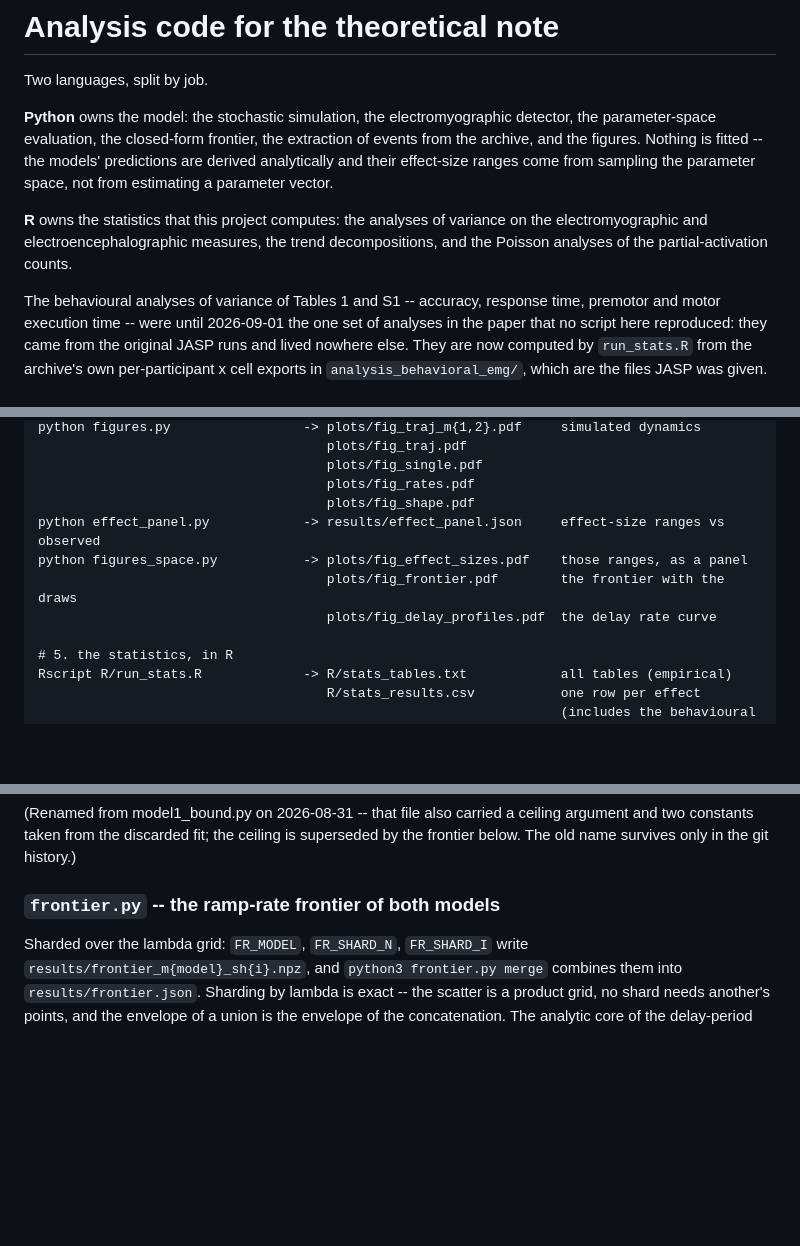
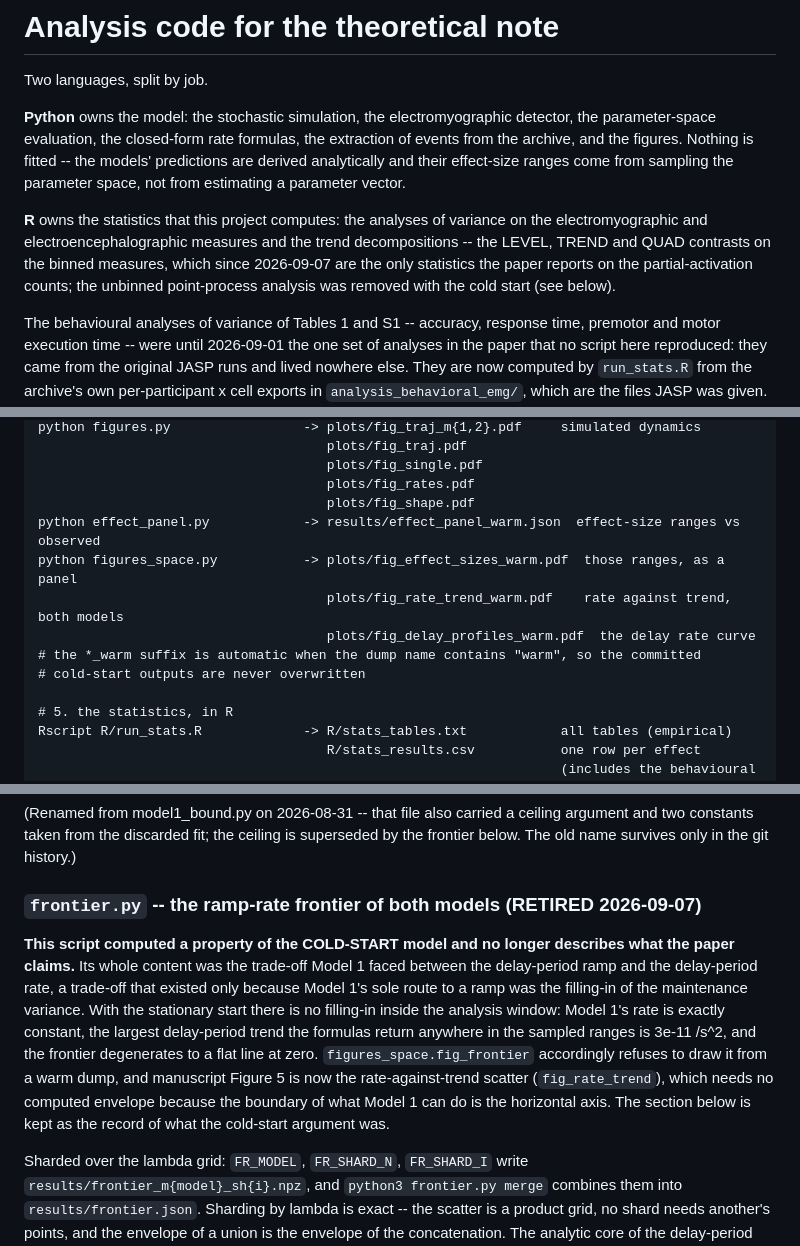
Before and after one commit to thibault-gajdos/delay, a Markdown page: scripts/README.md, 3 parts joined by grey strips. GitHub-like rendering; blank space fills up the shorter version.

```diff
--- a/scripts/README.md
+++ b/scripts/README.md
@@ -3,14 +3,16 @@
 Two languages, split by job.
 
 **Python** owns the model: the stochastic simulation, the electromyographic detector, the
-parameter-space evaluation, the closed-form frontier, the extraction of events from the
-archive, and the figures. Nothing is fitted -- the models' predictions are derived
+parameter-space evaluation, the closed-form rate formulas, the extraction of events from
+the archive, and the figures. Nothing is fitted -- the models' predictions are derived
 analytically and their effect-size ranges come from sampling the parameter space, not from
 estimating a parameter vector.
 
 **R** owns the statistics that this project computes: the analyses of variance on the
-electromyographic and electroencephalographic measures, the trend decompositions, and the
-Poisson analyses of the partial-activation counts.
+electromyographic and electroencephalographic measures and the trend decompositions -- the LEVEL, TREND and
+QUAD contrasts on the binned measures, which since 2026-09-07 are the only statistics the
+paper reports on the partial-activation counts; the unbinned point-process analysis was
+removed with the cold start (see below).
 
 The behavioural analyses of variance of Tables 1 and S1 -- accuracy, response time, premotor
 and motor execution time -- were until 2026-09-01 the one set of analyses in the paper that
@@ -175,10 +197,12 @@ python figures.py                 -> plots/fig_traj_m{1,2}.pdf     simulated dyn
                                      plots/fig_single.pdf
                                      plots/fig_rates.pdf
                                      plots/fig_shape.pdf
-python effect_panel.py            -> results/effect_panel.json     effect-size ranges vs observed
-python figures_space.py           -> plots/fig_effect_sizes.pdf    those ranges, as a panel
-                                     plots/fig_frontier.pdf        the frontier with the draws
-                                     plots/fig_delay_profiles.pdf  the delay rate curve
+python effect_panel.py            -> results/effect_panel_warm.json  effect-size ranges vs observed
+python figures_space.py           -> plots/fig_effect_sizes_warm.pdf  those ranges, as a panel
+                                     plots/fig_rate_trend_warm.pdf    rate against trend, both models
+                                     plots/fig_delay_profiles_warm.pdf  the delay rate curve
+# the *_warm suffix is automatic when the dump name contains "warm", so the committed
+# cold-start outputs are never overwritten
 
 # 5. the statistics, in R
 Rscript R/run_stats.R             -> R/stats_tables.txt            all tables (empirical)
@@ -406,7 +430,20 @@ Model 1, so it is exactly the region a bound must not approximate away.
 and two constants taken from the discarded fit; the ceiling is superseded by the frontier
 below. The old name survives only in the git history.)
 
-### `frontier.py` -- the ramp-rate frontier of both models
+### `frontier.py` -- the ramp-rate frontier of both models (RETIRED 2026-09-07)
+
+**This script computed a property of the COLD-START model and no longer describes what the
+paper claims.** Its whole content was the trade-off Model 1 faced between the delay-period
+ramp and the delay-period rate, a trade-off that existed only because Model 1's sole route
+to a ramp was the filling-in of the maintenance variance. With the stationary start there
+is no filling-in inside the analysis window: Model 1's rate is exactly constant, the
+largest delay-period trend the formulas return anywhere in the sampled ranges is 3e-11
+/s^2, and the frontier degenerates to a flat line at zero. `figures_space.fig_frontier`
+accordingly refuses to draw it from a warm dump, and manuscript Figure 5 is now the
+rate-against-trend scatter (`fig_rate_trend`), which needs no computed envelope because
+the boundary of what Model 1 can do is the horizontal axis. The section below is kept as
+the record of what the cold-start argument was.
+
 Sharded over the lambda grid: `FR_MODEL`, `FR_SHARD_N`, `FR_SHARD_I` write
 `results/frontier_m{model}_sh{i}.npz`, and `python3 frontier.py merge` combines them into
 `results/frontier.json`. Sharding by lambda is exact -- the scatter is a product grid, no
```
Also changed, not shown: other parts of scripts/README.md (+48 -8 lines).
